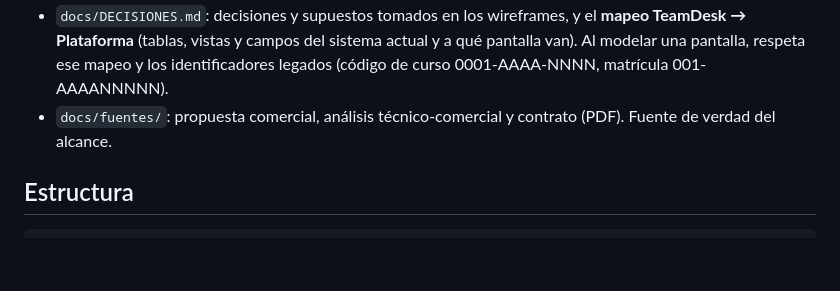
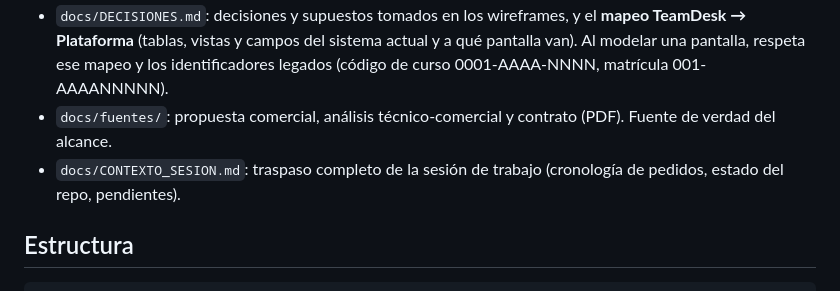
Before and after one commit to crpozo/cambridge-wireframes, a Markdown page: CLAUDE.md, the part around the change. Rendered like a GitHub page; blank space fills up the shorter version.

Commit message:
Docs: contexto completo de la sesión para exportar
Co-Authored-By: Claude Fable 5.1 <noreply@anthropic.com>
Claude-Session: https://claude.ai/code/session_012f2Q25JAF9osijvbAK2rJ2

````diff
--- a/CLAUDE.md
+++ b/CLAUDE.md
@@ -7,6 +7,7 @@ Repo de wireframes estáticos (HTML/CSS puro, sin build) para la **Plataforma Ca
 - `docs/PANTALLAS.md`: las 50 pantallas, qué muestra cada una, a qué módulo pertenece y cómo se enlazan (flujos).
 - `docs/DECISIONES.md`: decisiones y supuestos tomados en los wireframes, y el **mapeo TeamDesk → Plataforma** (tablas, vistas y campos del sistema actual y a qué pantalla van). Al modelar una pantalla, respeta ese mapeo y los identificadores legados (código de curso 0001-AAAA-NNNN, matrícula 001-AAAANNNNN).
 - `docs/fuentes/`: propuesta comercial, análisis técnico-comercial y contrato (PDF). Fuente de verdad del alcance.
+- `docs/CONTEXTO_SESION.md`: traspaso completo de la sesión de trabajo (cronología de pedidos, estado del repo, pendientes).
 
 ## Estructura
 ```
````
Also changed, not shown: docs/CONTEXTO_SESION.md (added, +106 -0 lines).
